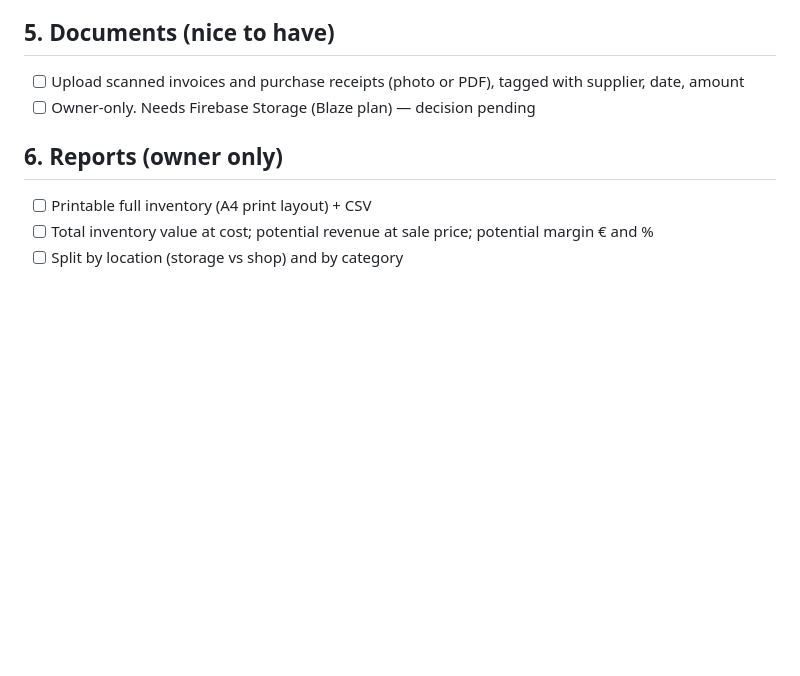
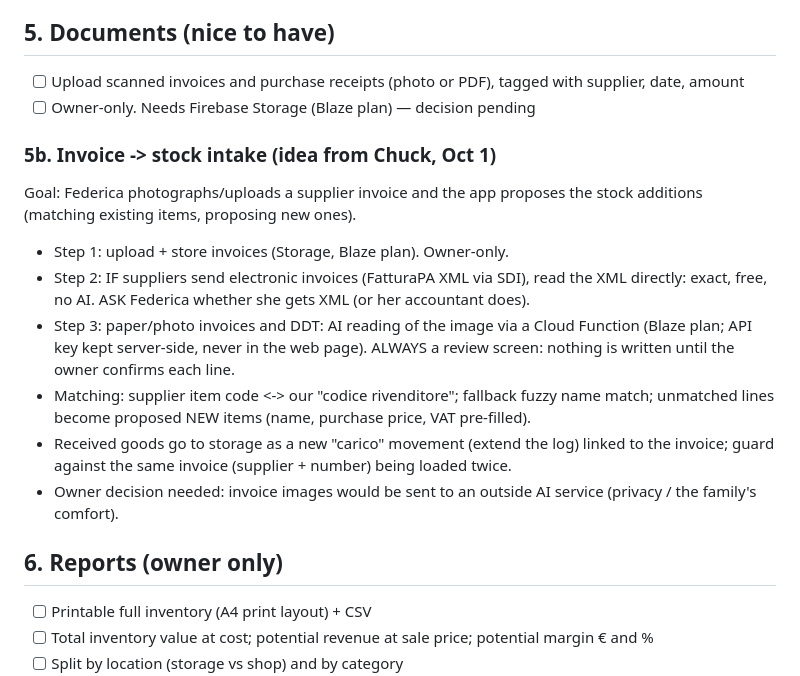
Before and after one commit to ceplatz/edicola-mannelli, a Markdown page: inventario/OBIETTIVI.md, the part around the change. GitHub-like rendering; blank space fills up the shorter version.

Commit message:
Board: invoice-to-stock intake idea
Co-Authored-By: Claude Sonnet 5.5 <noreply@anthropic.com>
Claude-Session: https://claude.ai/code/session_01APQciuqB5Kt15mmCY3px12

```diff
--- a/inventario/OBIETTIVI.md
+++ b/inventario/OBIETTIVI.md
@@ -59,6 +59,15 @@ PINs are chosen by the owner and not stored anywhere in the repo.
 - [ ] Upload scanned invoices and purchase receipts (photo or PDF), tagged with supplier, date, amount
 - [ ] Owner-only. Needs Firebase Storage (Blaze plan) — decision pending
 
+### 5b. Invoice -> stock intake (idea from Chuck, Oct 1)
+Goal: Federica photographs/uploads a supplier invoice and the app proposes the stock additions (matching existing items, proposing new ones).
+- Step 1: upload + store invoices (Storage, Blaze plan). Owner-only.
+- Step 2: IF suppliers send electronic invoices (FatturaPA XML via SDI), read the XML directly: exact, free, no AI. ASK Federica whether she gets XML (or her accountant does).
+- Step 3: paper/photo invoices and DDT: AI reading of the image via a Cloud Function (Blaze plan; API key kept server-side, never in the web page). ALWAYS a review screen: nothing is written until the owner confirms each line.
+- Matching: supplier item code <-> our "codice rivenditore"; fallback fuzzy name match; unmatched lines become proposed NEW items (name, purchase price, VAT pre-filled).
+- Received goods go to storage as a new "carico" movement (extend the log) linked to the invoice; guard against the same invoice (supplier + number) being loaded twice.
+- Owner decision needed: invoice images would be sent to an outside AI service (privacy / the family's comfort).
+
 ## 6. Reports (owner only)
 - [ ] Printable full inventory (A4 print layout) + CSV
 - [ ] Total inventory value at cost; potential revenue at sale price; potential margin € and %
```
